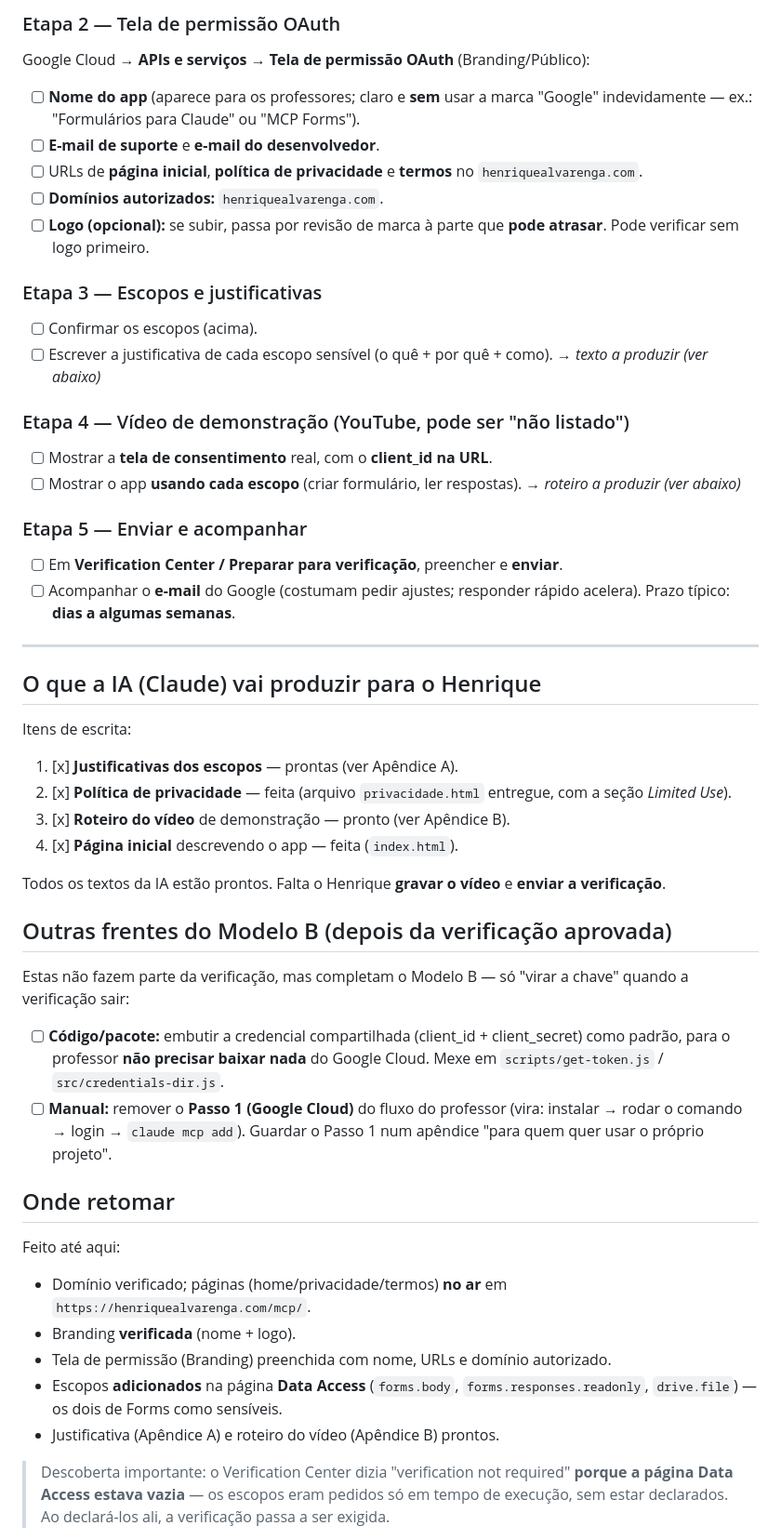
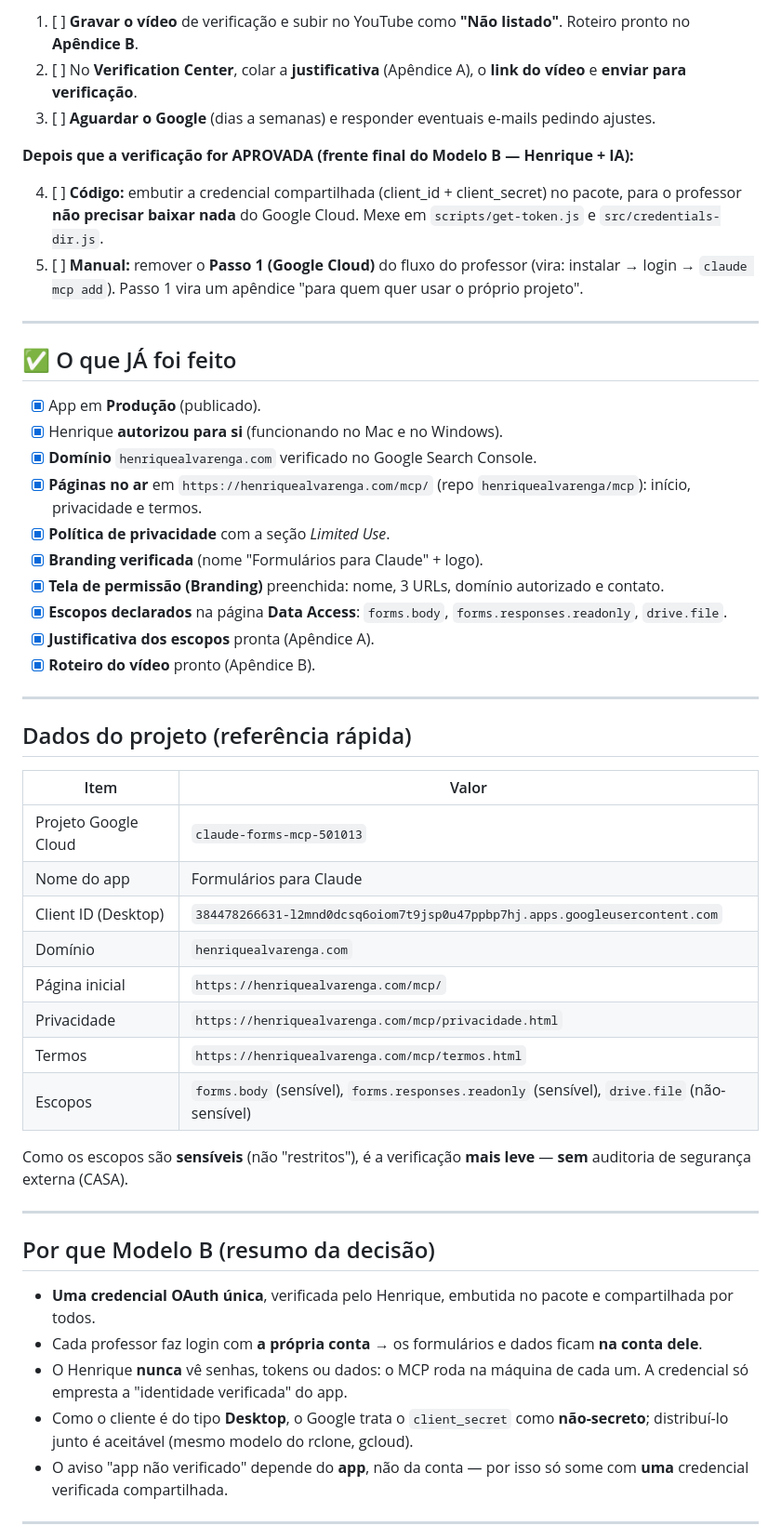
Before and after one commit to claude-book/mcp-server-google-forms, a Markdown page: docs-internos/verificacao-oauth.md, the part around one of its changes. Shown at 93% size. GitHub-like rendering.

```diff
--- a/docs-internos/verificacao-oauth.md
+++ b/docs-internos/verificacao-oauth.md
@@ -52,52 +12,54 @@ O Google **não aceita `github.io`** como domínio autorizado. Usar `henriquealv
 
-### Etapa 2 — Tela de permissão OAuth
-Google Cloud → **APIs e serviços → Tela de permissão OAuth** (Branding/Público):
-- [ ] **Nome do app** (aparece para os professores; claro e **sem** usar a marca "Google" indevidamente — ex.: "Formulários para Claude" ou "MCP Forms").
-- [ ] **E-mail de suporte** e **e-mail do desenvolvedor**.
-- [ ] URLs de **página inicial**, **política de privacidade** e **termos** no `henriquealvarenga.com`.
-- [ ] **Domínios autorizados:** `henriquealvarenga.com`.
-- [ ] **Logo (opcional):** se subir, passa por revisão de marca à parte que **pode atrasar**. Pode verificar sem logo primeiro.
+1. [ ] **Gravar o vídeo** de verificação e subir no YouTube como **"Não listado"**. Roteiro pronto no **Apêndice B**.
+2. [ ] No **Verification Center**, colar a **justificativa** (Apêndice A), o **link do vídeo** e **enviar para verificação**.
+3. [ ] **Aguardar o Google** (dias a semanas) e responder eventuais e-mails pedindo ajustes.
 
-### Etapa 3 — Escopos e justificativas
-- [ ] Confirmar os escopos (acima).
-- [ ] Escrever a justificativa de cada escopo sensível (o quê + por quê + como). → *texto a produzir (ver abaixo)*
+**Depois que a verificação for APROVADA (frente final do Modelo B — Henrique + IA):**
 
-### Etapa 4 — Vídeo de demonstração (YouTube, pode ser "não listado")
-- [ ] Mostrar a **tela de consentimento** real, com o **client_id na URL**.
-- [ ] Mostrar o app **usando cada escopo** (criar formulário, ler respostas). → *roteiro a produzir (ver abaixo)*
-
-### Etapa 5 — Enviar e acompanhar
-- [ ] Em **Verification Center / Preparar para verificação**, preencher e **enviar**.
-- [ ] Acompanhar o **e-mail** do Google (costumam pedir ajustes; responder rápido acelera). Prazo típico: **dias a algumas semanas**.
+4. [ ] **Código:** embutir a credencial compartilhada (client_id + client_secret) no pacote, para o professor **não precisar baixar nada** do Google Cloud. Mexe em `scripts/get-token.js` e `src/credentials-dir.js`.
+5. [ ] **Manual:** remover o **Passo 1 (Google Cloud)** do fluxo do professor (vira: instalar → login → `claude mcp add`). Passo 1 vira um apêndice "para quem quer usar o próprio projeto".
 
 ---
 
-## O que a IA (Claude) vai produzir para o Henrique
+## ✅ O que JÁ foi feito
 
-Itens de escrita:
+- [x] App em **Produção** (publicado).
+- [x] Henrique **autorizou para si** (funcionando no Mac e no Windows).
+- [x] **Domínio** `henriquealvarenga.com` verificado no Google Search Console.
+- [x] **Páginas no ar** em `https://henriquealvarenga.com/mcp/` (repo `henriquealvarenga/mcp`): início, privacidade e termos.
+- [x] **Política de privacidade** com a seção *Limited Use*.
+- [x] **Branding verificada** (nome "Formulários para Claude" + logo).
+- [x] **Tela de permissão (Branding)** preenchida: nome, 3 URLs, domínio autorizado e contato.
+- [x] **Escopos declarados** na página **Data Access**: `forms.body`, `forms.responses.readonly`, `drive.file`.
+- [x] **Justificativa dos escopos** pronta (Apêndice A).
+- [x] **Roteiro do vídeo** pronto (Apêndice B).
 
-1. [x] **Justificativas dos escopos** — prontas (ver Apêndice A).
-2. [x] **Política de privacidade** — feita (arquivo `privacidade.html` entregue, com a seção *Limited Use*).
-3. [x] **Roteiro do vídeo** de demonstração — pronto (ver Apêndice B).
-4. [x] **Página inicial** descrevendo o app — feita (`index.html`).
+---
 
-Todos os textos da IA estão prontos. Falta o Henrique **gravar o vídeo** e **enviar a verificação**.
+## Dados do projeto (referência rápida)
 
-## Outras frentes do Modelo B (depois da verificação aprovada)
+| Item | Valor |
+| --- | --- |
+| Projeto Google Cloud | `claude-forms-mcp-501013` |
+| Nome do app | Formulários para Claude |
+| Client ID (Desktop) | `384478266631-l2mnd0dcsq6oiom7t9jsp0u47ppbp7hj.apps.googleusercontent.com` |
+| Domínio | `henriquealvarenga.com` |
+| Página inicial | `https://henriquealvarenga.com/mcp/` |
+| Privacidade | `https://henriquealvarenga.com/mcp/privacidade.html` |
+| Termos | `https://henriquealvarenga.com/mcp/termos.html` |
+| Escopos | `forms.body` (sensível), `forms.responses.readonly` (sensível), `drive.file` (não-sensível) |
 
-Estas não fazem parte da verificação, mas completam o Modelo B — só "virar a chave" quando a verificação sair:
+Como os escopos são **sensíveis** (não "restritos"), é a verificação **mais leve** — **sem** auditoria de segurança externa (CASA).
 
-- [ ] **Código/pacote:** embutir a credencial compartilhada (client_id + client_secret) como padrão, para o professor **não precisar baixar nada** do Google Cloud. Mexe em `scripts/get-token.js` / `src/credentials-dir.js`.
-- [ ] **Manual:** remover o **Passo 1 (Google Cloud)** do fluxo do professor (vira: instalar → rodar o comando → login → `claude mcp add`). Guardar o Passo 1 num apêndice "para quem quer usar o próprio projeto".
+---
 
-## Onde retomar
+## Por que Modelo B (resumo da decisão)
 
-Feito até aqui:
-- Domínio verificado; páginas (home/privacidade/termos) **no ar** em `https://henriquealvarenga.com/mcp/`.
-- Branding **verificada** (nome + logo).
-- Tela de permissão (Branding) preenchida com nome, URLs e domínio autorizado.
-- Escopos **adicionados** na página **Data Access** (`forms.body`, `forms.responses.readonly`, `drive.file`) — os dois de Forms como sensíveis.
-- Justificativa (Apêndice A) e roteiro do vídeo (Apêndice B) prontos.
+- **Uma credencial OAuth única**, verificada pelo Henrique, embutida no pacote e compartilhada por todos.
+- Cada professor faz login com **a própria conta** → os formulários e dados ficam **na conta dele**.
+- O Henrique **nunca** vê senhas, tokens ou dados: o MCP roda na máquina de cada um. A credencial só empresta a "identidade verificada" do app.
+- Como o cliente é do tipo **Desktop**, o Google trata o `client_secret` como **não-secreto**; distribuí-lo junto é aceitável (mesmo modelo do rclone, gcloud).
+- O aviso "app não verificado" depende do **app**, não da conta — por isso só some com **uma** credencial verificada compartilhada.
 
-> Descoberta importante: o Verification Center dizia "verification not required" **porque a página Data Access estava vazia** — os escopos eram pedidos só em tempo de execução, sem estar declarados. Ao declará-los ali, a verificação passa a ser exigida.
+---
 
```
Also changed, not shown: other parts of docs-internos/verificacao-oauth.md (+27 -58 lines).
